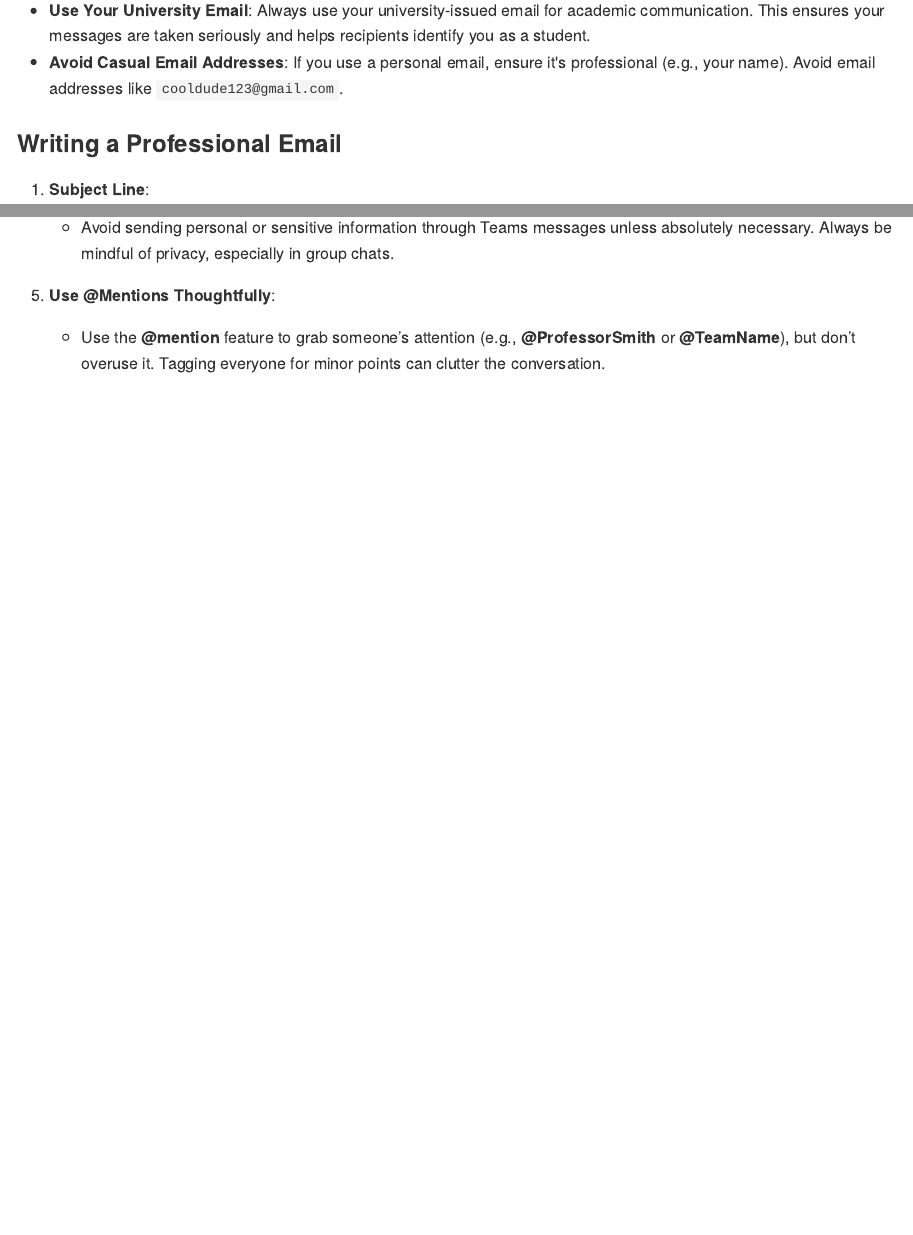
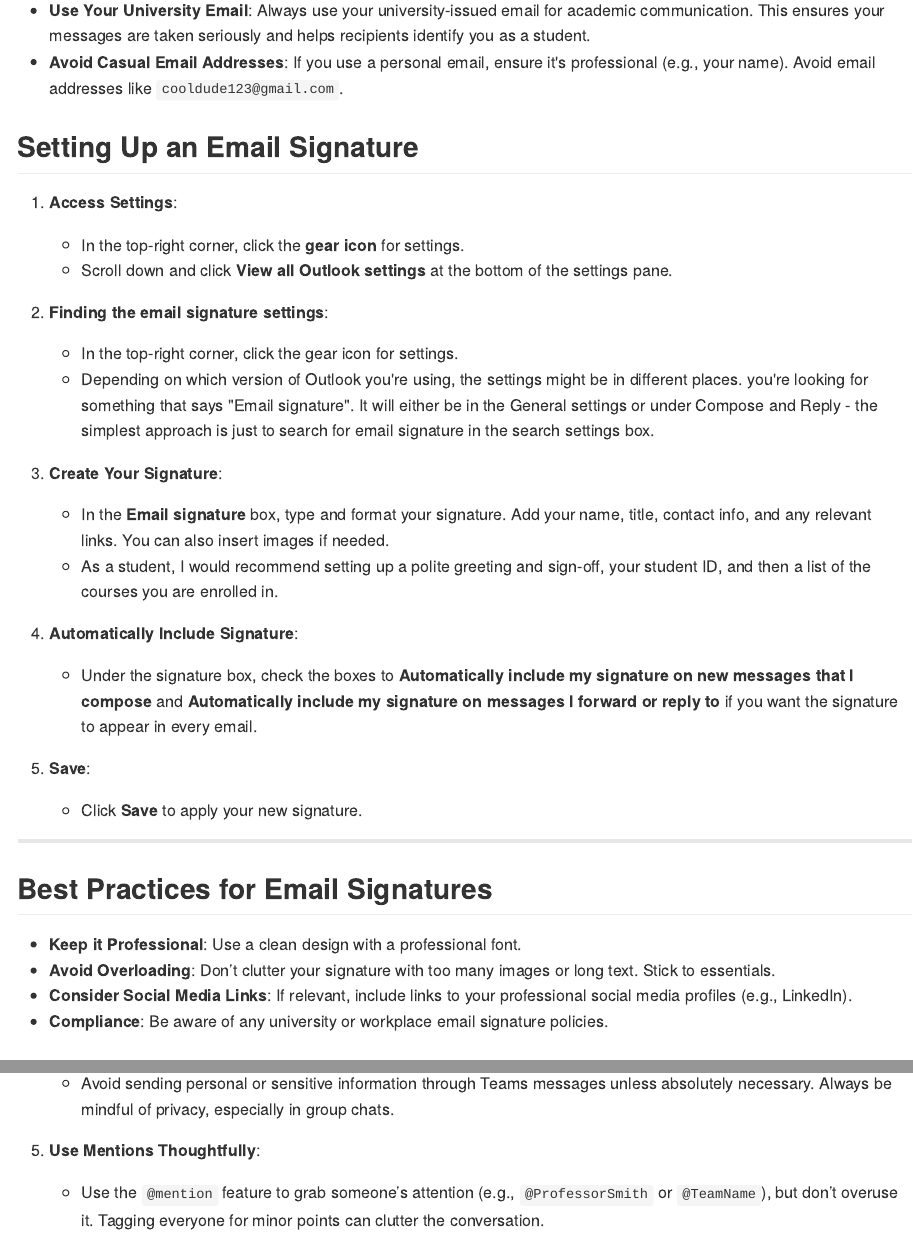
Before and after one commit to emilynordmann/digital_literacy, an R Markdown document (book/08-etiquette.Rmd): the page in a window 1100 px wide, from 350 px down, and a second part further down, joined at a grey line. The pictures show the output file docs/08-etiquette.md that the author committed with the source, drawn offline in the style of GitHub; long lines of code are wrapped.

Commit message:
signature

```diff
--- a/book/08-etiquette.Rmd
+++ b/book/08-etiquette.Rmd
@@ -10,6 +10,36 @@ Effective digital communication is crucial for university students, especially w
 ### Choosing the Right Email Address
 - **Use Your University Email**: Always use your university-issued email for academic communication. This ensures your messages are taken seriously and helps recipients identify you as a student.
 - **Avoid Casual Email Addresses**: If you use a personal email, ensure it's professional (e.g., your name). Avoid email addresses like `cooldude123@gmail.com`.
+
+## Setting Up an Email Signature
+
+
+1. **Access Settings**:
+   - In the top-right corner, click the **gear icon** for settings.
+   - Scroll down and click **View all Outlook settings** at the bottom of the settings pane.
+
+2. **Finding the email signature settings**:
+   - In the top-right corner, click the gear icon for settings.
+   - Depending on which version of Outlook you're using, the settings might be in different places. you're looking for something that says "Email signature". It will either be in the General settings or under Compose and Reply - the simplest approach is just to search for email signature in the search settings box.
+
+3. **Create Your Signature**:
+   - In the **Email signature** box, type and format your signature. Add your name, title, contact info, and any relevant links. You can also insert images if needed.
+   - As a student, I would recommend setting up a polite greeting and sign-off, your student ID, and then a list of the courses you are enrolled in.
+
+4. **Automatically Include Signature**:
+   - Under the signature box, check the boxes to **Automatically include my signature on new messages that I compose** and **Automatically include my signature on messages I forward or reply to** if you want the signature to appear in every email.
+
+5. **Save**:
+   - Click **Save** to apply your new signature.
+
+---
+
+## Best Practices for Email Signatures
+
+- **Keep it Professional**: Use a clean design with a professional font.
+- **Avoid Overloading**: Don’t clutter your signature with too many images or long text. Stick to essentials.
+- **Consider Social Media Links**: If relevant, include links to your professional social media profiles (e.g., LinkedIn).
+- **Compliance**: Be aware of any university or workplace email signature policies.
 
 ### Writing a Professional Email
 
@@ -103,8 +133,8 @@ Microsoft Teams is widely used in universities for communication, collaboration,
 4. **Respect Privacy**:
     - Avoid sending personal or sensitive information through Teams messages unless absolutely necessary. Always be mindful of privacy, especially in group chats.
 
-5. **Use @Mentions Thoughtfully**:
-    - Use the **@mention** feature to grab someone’s attention (e.g., **@ProfessorSmith** or **@TeamName**), but don’t overuse it. Tagging everyone for minor points can clutter the conversation.
+5. **Use Mentions Thoughtfully**:
+    - Use the `@mention` feature to grab someone’s attention (e.g., `@ProfessorSmith` or `@TeamName`), but don’t overuse it. Tagging everyone for minor points can clutter the conversation.
 
 ### File Sharing in Teams
 
```
Also changed, not shown: book/packages.bib (+4 -4 lines), book/template.rds, docs/08-etiquette.md, docs/index.md, docs/reference-keys.txt, docs/search.json, 18 other files.
